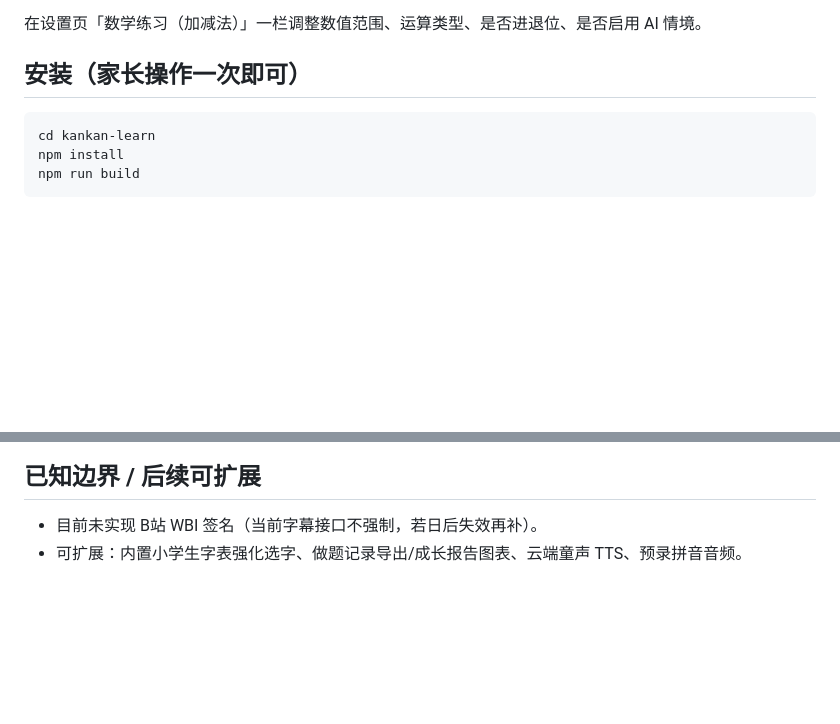
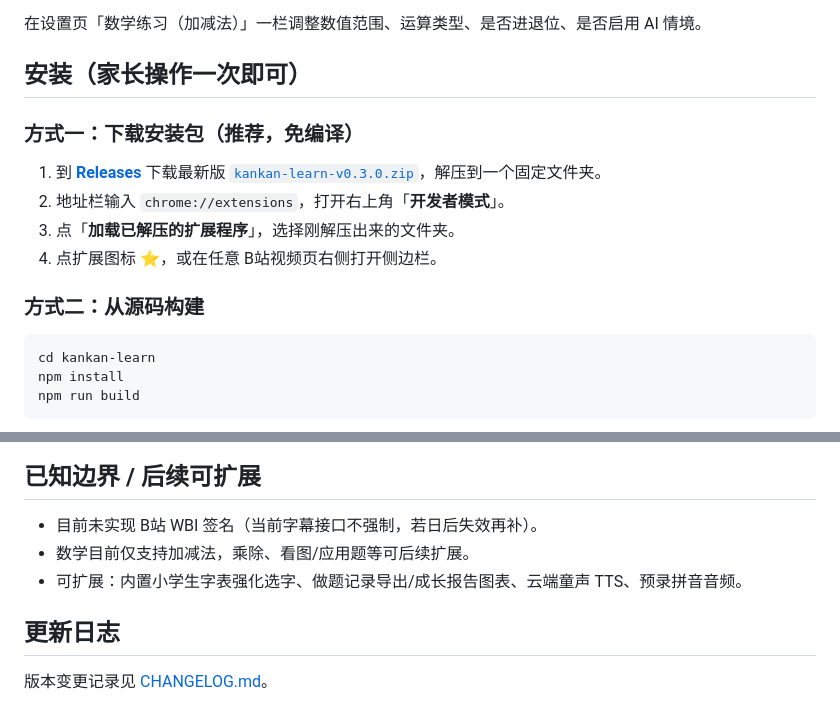
Before and after one commit to zxysdtc/kankan-learn, a Markdown page: README.md, 2 parts joined by grey strips. Drawn GitHub-style; blank space fills up the shorter version.

Commit message:
docs(changelog): 新增 CHANGELOG 并补充安装包下载说明
- 新增 CHANGELOG.md，整理 v0.1.0~v0.3.0 版本变更与下载链接。
- README 安装章节新增「下载安装包（免编译）」方式与 Release 链接。
- README 补充更新日志指引与数学功能边界说明。

````diff
--- a/README.md
+++ b/README.md
@@ -44,6 +44,16 @@
 在设置页「数学练习（加减法）」一栏调整数值范围、运算类型、是否进退位、是否启用 AI 情境。
 
 ## 安装（家长操作一次即可）
+
+### 方式一：下载安装包（推荐，免编译）
+
+1. 到 [**Releases**](https://github.com/zxysdtc/kankan-learn/releases/latest) 下载最新版
+   [`kankan-learn-v0.3.0.zip`](https://github.com/zxysdtc/kankan-learn/releases/download/v0.3.0/kankan-learn-v0.3.0.zip)，解压到一个固定文件夹。
+2. 地址栏输入 `chrome://extensions`，打开右上角「**开发者模式**」。
+3. 点「**加载已解压的扩展程序**」，选择刚解压出来的文件夹。
+4. 点扩展图标 ⭐，或在任意 B站视频页右侧打开侧边栏。
+
+### 方式二：从源码构建
 
 ```bash
 cd kankan-learn
@@ -109,4 +119,9 @@ npm run build   # 产出 dist/
 ## 已知边界 / 后续可扩展
 
 - 目前未实现 B站 WBI 签名（当前字幕接口不强制，若日后失效再补）。
+- 数学目前仅支持加减法，乘除、看图/应用题等可后续扩展。
 - 可扩展：内置小学生字表强化选字、做题记录导出/成长报告图表、云端童声 TTS、预录拼音音频。
+
+## 更新日志
+
+版本变更记录见 [CHANGELOG.md](./CHANGELOG.md)。
````
Also changed, not shown: CHANGELOG.md (added, +42 -0 lines).
